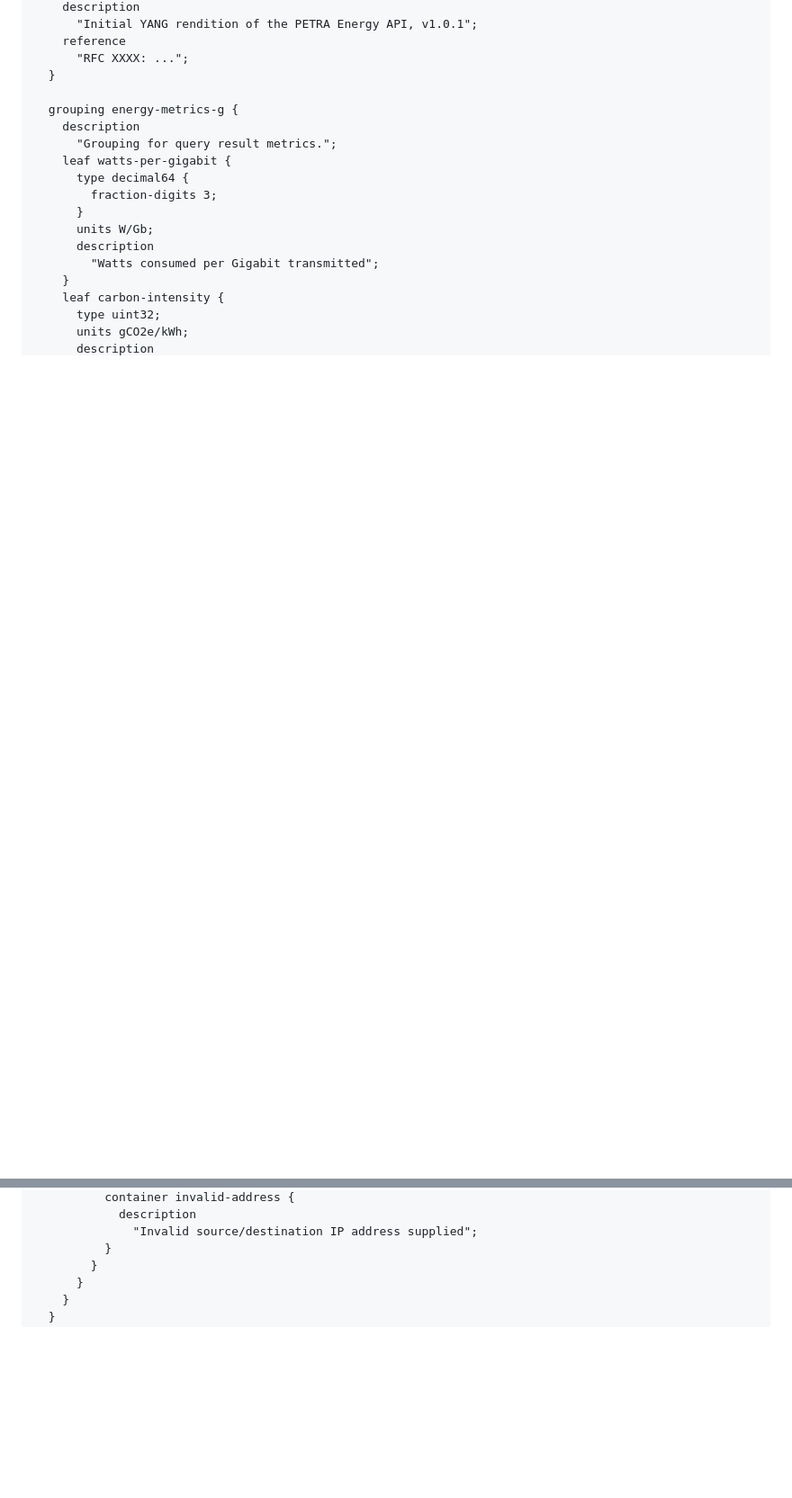
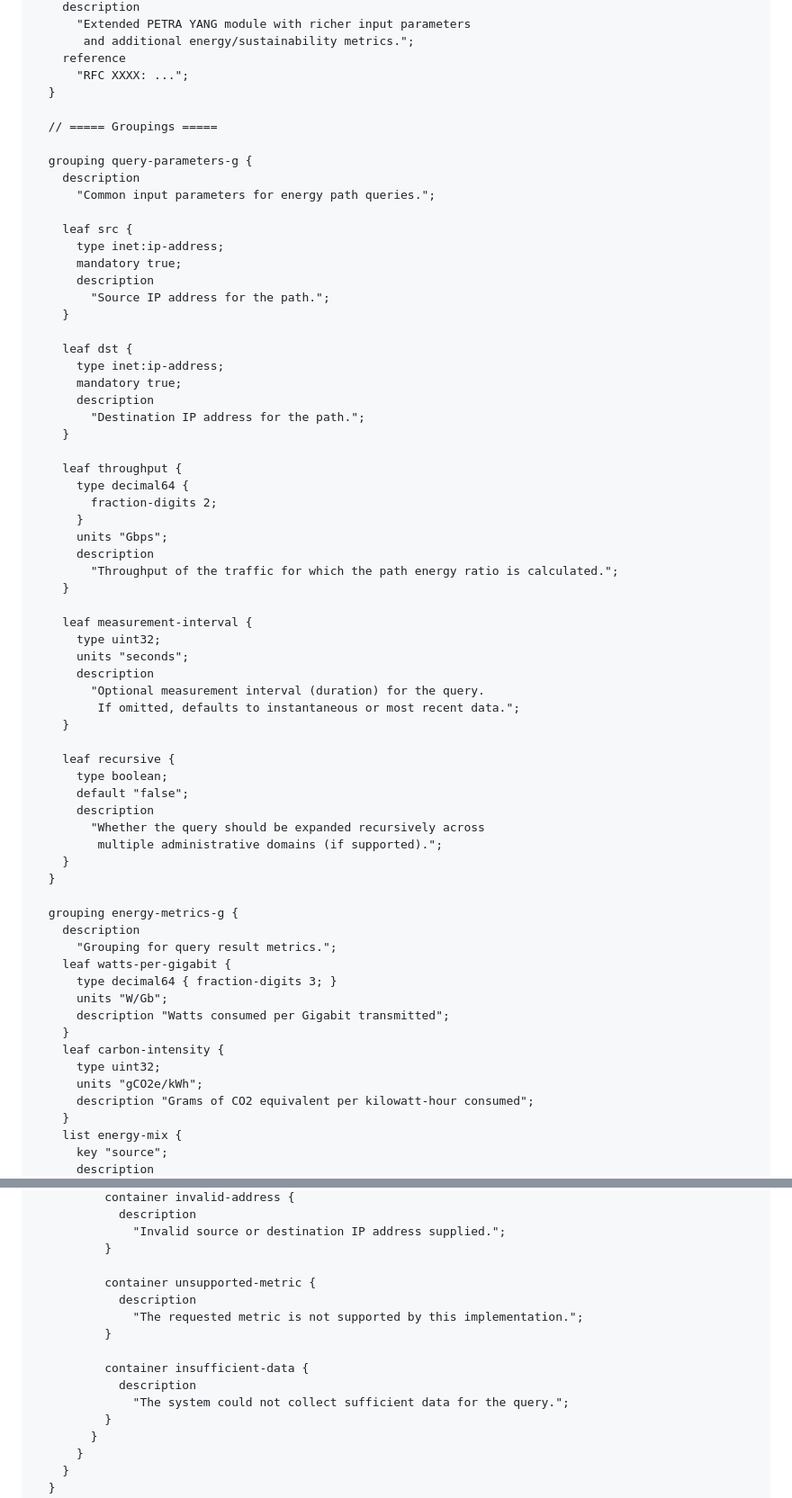
Before and after one commit to galledohm/draft-malja-sustain-petra-augmented, a Markdown page: draft-malja-sustain-PETRA-augmented.md, 2 parts joined by grey strips. Shown: that part at 90% size. Rendered like a GitHub page; blank space fills up the shorter version.

Commit message:
Edit: Major energy metrics extension

```diff
--- a/draft-malja-sustain-PETRA-augmented.md
+++ b/draft-malja-sustain-PETRA-augmented.md
@@ -213,21 +227,69 @@ module ietf-petra {
     description
-      "Initial YANG rendition of the PETRA Energy API, v1.0.1";
+      "Extended PETRA YANG module with richer input parameters
+       and additional energy/sustainability metrics.";
     reference
       "RFC XXXX: ...";
+  }
+
+  // ===== Groupings =====
+
+  grouping query-parameters-g {
+    description
+      "Common input parameters for energy path queries.";
+
+    leaf src {
+      type inet:ip-address;
+      mandatory true;
+      description
+        "Source IP address for the path.";
+    }
+
+    leaf dst {
+      type inet:ip-address;
+      mandatory true;
+      description
+        "Destination IP address for the path.";
+    }
+
+    leaf throughput {
+      type decimal64 {
+        fraction-digits 2;
+      }
+      units "Gbps";
+      description
+        "Throughput of the traffic for which the path energy ratio is calculated.";
+    }
+
+    leaf measurement-interval {
+      type uint32;
+      units "seconds";
+      description
+        "Optional measurement interval (duration) for the query.
+         If omitted, defaults to instantaneous or most recent data.";
+    }
+
+    leaf recursive {
+      type boolean;
+      default "false";
+      description
+        "Whether the query should be expanded recursively across
+         multiple administrative domains (if supported).";
+    }
   }
 
   grouping energy-metrics-g {
     description
       "Grouping for query result metrics.";
     leaf watts-per-gigabit {
-      type decimal64 {
-        fraction-digits 3;
-      }
-      units W/Gb;
-      description
-        "Watts consumed per Gigabit transmitted";
+      type decimal64 { fraction-digits 3; }
+      units "W/Gb";
+      description "Watts consumed per Gigabit transmitted";
     }
     leaf carbon-intensity {
       type uint32;
-      units gCO2e/kWh;
+      units "gCO2e/kWh";
+      description "Grams of CO2 equivalent per kilowatt-hour consumed";
+    }
+    list energy-mix {
+      key "source";
       description
@@ -275,6 +392,16 @@ module ietf-petra {
           container invalid-address {
             description
-              "Invalid source/destination IP address supplied";
+              "Invalid source or destination IP address supplied.";
+          }
+
+          container unsupported-metric {
+            description
+              "The requested metric is not supported by this implementation.";
+          }
+
+          container insufficient-data {
+            description
+              "The system could not collect sufficient data for the query.";
           }
         }
       }
```
Also changed, not shown: other parts of draft-malja-sustain-PETRA-augmented.md (+108 -39 lines).
